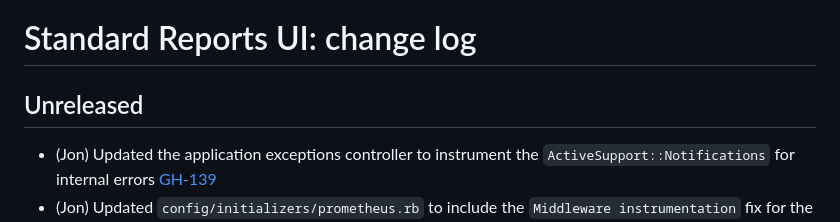
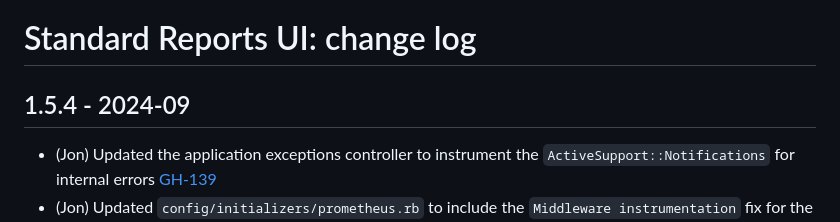
Before and after one commit to epimorphics/standard-reports-ui, a Markdown page: CHANGELOG.md, the part around the change. GitHub-like rendering.

Commit message:
Added version to unreleased changes in changelog

```diff
--- a/CHANGELOG.md
+++ b/CHANGELOG.md
@@ -1,6 +1,6 @@
 # Standard Reports UI: change log
 
-## Unreleased
+## 1.5.4 - 2024-09
 
 - (Jon) Updated the application exceptions controller to instrument the
   `ActiveSupport::Notifications` for internal errors
```
